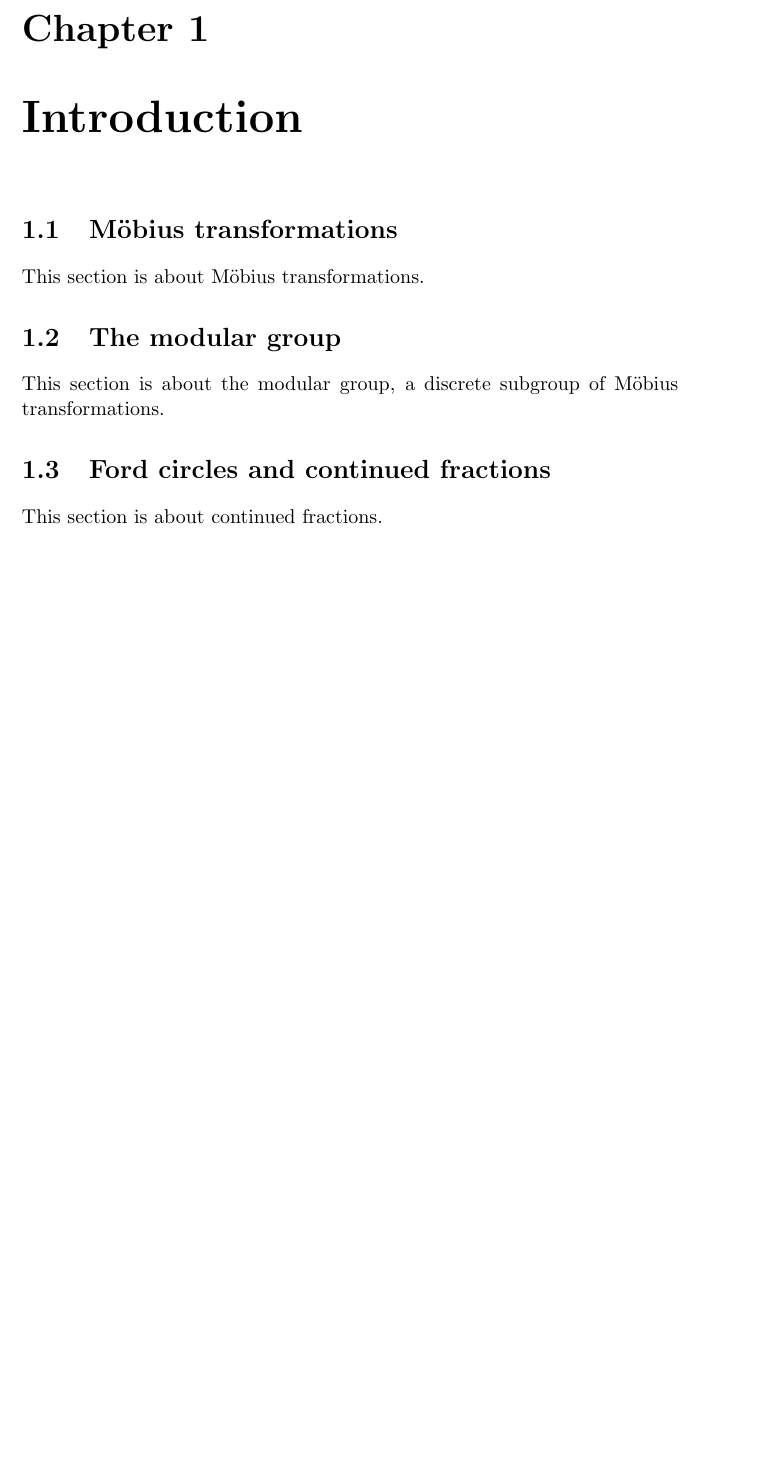
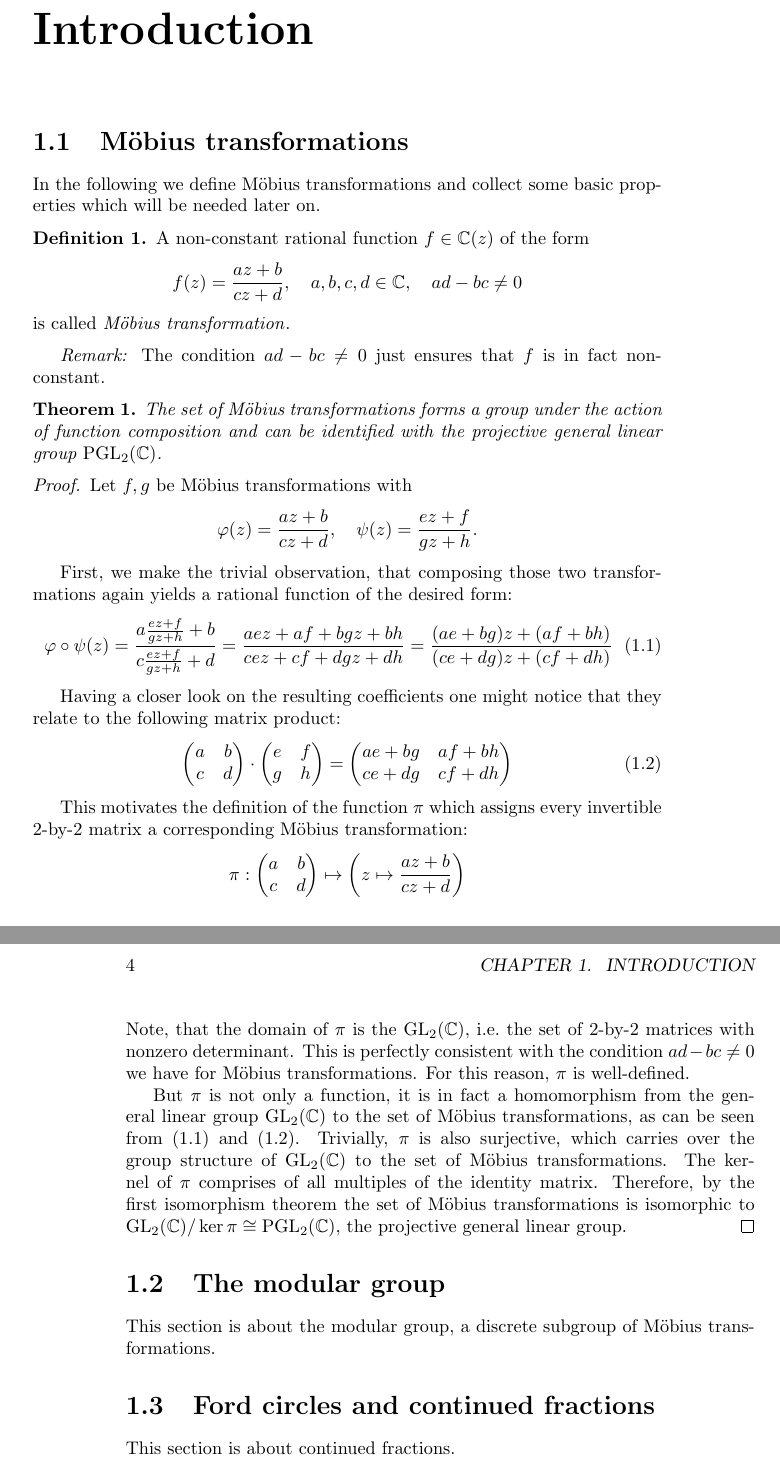
Before and after one commit to RafaelMri/ModularGroup, a LaTeX document (tex/main.tex, which reads tex/ch1.tex): part of page 3 of 3 before the commit and two parts of pages 3 and 4 of 5 after it, the two joined at a grey line, cut at the place of the change, the shorter picture padded with empty space. Compiled offline with pdfLaTeX; the source files are stored in an older character set and shown here as Unicode.

Commit message:
intro moebius transformations part 1, refs #6

```diff
--- a/tex/ch1.tex
+++ b/tex/ch1.tex
@@ -2,7 +2,53 @@
 
 \section{Möbius transformations}
 
-This section is about Möbius transformations.
+In the following we define Möbius transformations and collect some basic properties which will be needed later on.
+
+\begin{definition}
+A non-constant rational function $f \in \C(z)$ of the form
+\begin{equation*}
+f(z) = \moebius{a}{b}{c}{d}{z},\quad a, b, c, d \in \C,\quad ad - bc \ne 0
+\end{equation*}
+is called \defitemi{Mobius transformation}{Möbius transformation}.
+\end{definition}
+
+\begin{remark}
+The condition $ad - bc \ne 0$ just ensures that $f$ is in fact non-constant.
+\end{remark}
+
+\begin{theorem}
+The set of Möbius transformations forms a group under the action of function composition and can be identified with the projective general linear group $\PGL{\C}$.
+\end{theorem}
+\begin{proof}
+Let $f, g$ be Möbius transformations with
+\begin{equation*}
+\phi(z) = \moebius{a}{b}{c}{d}{z},\quad \psi(z) = \moebius{e}{f}{g}{h}{z}.
+\end{equation*}
+
+First, we make the trivial observation, that composing those two transformations again yields a rational function of the desired form:
+\begin{equation}
+\label{eqn_MoebiusComposition}
+\phi \circ \psi(z)
+ = \moebius{a}{b}{c}{d}{\moebius{e}{f}{g}{h}{z}}
+ = \frac{aez + af + bgz + bh}{cez + cf + dgz + dh}
+ = \moebius{(ae + bg)}{(af + bh)}{(ce + dg)}{(cf + dh)}{z}
+\end{equation}
+
+Having a closer look on the resulting coefficients one might notice that they relate to the following matrix product:
+\begin{equation}
+\label{eqn_MatrixProduct}
+\mat{a}{b}{c}{d} \cdot \mat{e}{f}{g}{h}
+ = \mat{ae + bg}{af + bh}{ce + dg}{cf + dh}
+\end{equation}
+
+This motivates the definition of the function $\pi$ which assigns every invertible 2-by-2 matrix a corresponding Möbius transformation:
+\begin{equation*}
+\pi: \mat{a}{b}{c}{d} \mapsto \left(z \mapsto \moebius{a}{b}{c}{d}{z}\right)
+\end{equation*}
+Note, that the domain of $\pi$ is the $\GL{\C}$, \ie the set of 2-by-2 matrices with nonzero determinant. This is perfectly consistent with the condition $ad - bc \ne 0$ we have for Möbius transformations. For this reason, $\pi$ is well-defined.
+
+But $\pi$ is not only a function, it is in fact a homomorphism from the general linear group $\GL{\C}$ to the set of Möbius transformations, as can be seen from (\ref{eqn_MoebiusComposition}) and (\ref{eqn_MatrixProduct}). Trivially, $\pi$ is also surjective, which carries over the group structure of $\GL{\C}$ to the set of Möbius transformations. The kernel of $\pi$ comprises of all multiples of the identity matrix. Therefore, by the first isomorphism theorem the set of Möbius transformations is isomorphic to $\GL{\C}/\ker{\pi} \cong \PGL{\C}$, the projective general linear group.
+\end{proof}
 
 \section{The modular group}
 
--- a/tex/main.tex
+++ b/tex/main.tex
@@ -1,4 +1,4 @@
-\documentclass[11pt,twoside,a4paper]{report}
+\documentclass[10pt,twoside,a4paper]{report}
 
 \usepackage[latin1]{inputenc}
 \usepackage[english]{babel}
@@ -7,6 +7,9 @@
 \usepackage{amssymb}
 \usepackage{amsthm}
 \usepackage{latexsym}
+\usepackage{makeidx}
+
+\makeindex
 
 \input{commands.tex}
 
@@ -24,4 +27,6 @@
 
 \input{ch1.tex}
 
+\printindex
+
 \end{document}
```
Also changed, not shown: tex/commands.tex (+27 -0 lines), 1 other file.
